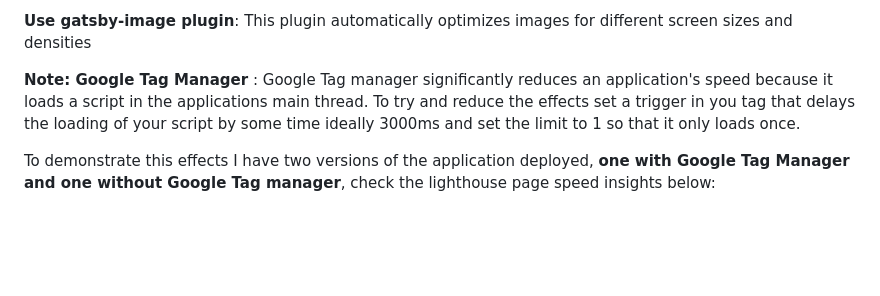
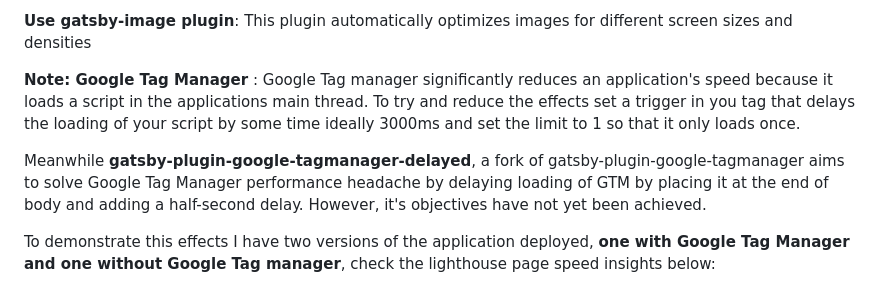
Before and after one commit to leonkenyaga/WFD-Technical-Challenge-App, a Markdown page: README.md, the part around the change. Rendered like a GitHub page; blank space fills up the shorter version.

Commit message:
docs: update README.md optimization section

```diff
--- a/README.md
+++ b/README.md
@@ -495,6 +495,8 @@ The following steps can be taken to optimize the applications performance:
 
 **Note: Google Tag Manager** : Google Tag manager significantly reduces an application's speed because it loads a script in the applications main thread. To try and reduce the effects set a trigger in you tag that delays the loading of your script by some time ideally 3000ms and set the limit to 1 so that it only loads once.
 
+Meanwhile **gatsby-plugin-google-tagmanager-delayed**, a fork of gatsby-plugin-google-tagmanager aims to solve Google Tag Manager performance headache by delaying loading of GTM by placing it at the end of body and adding a half-second delay. However, it's objectives have not yet been achieved.
+
 To demonstrate this effects I have two versions of the application deployed, **one with Google Tag Manager and one without Google Tag manager**, check the lighthouse page speed insights below:
 
 ## Lighthouse Report
```
